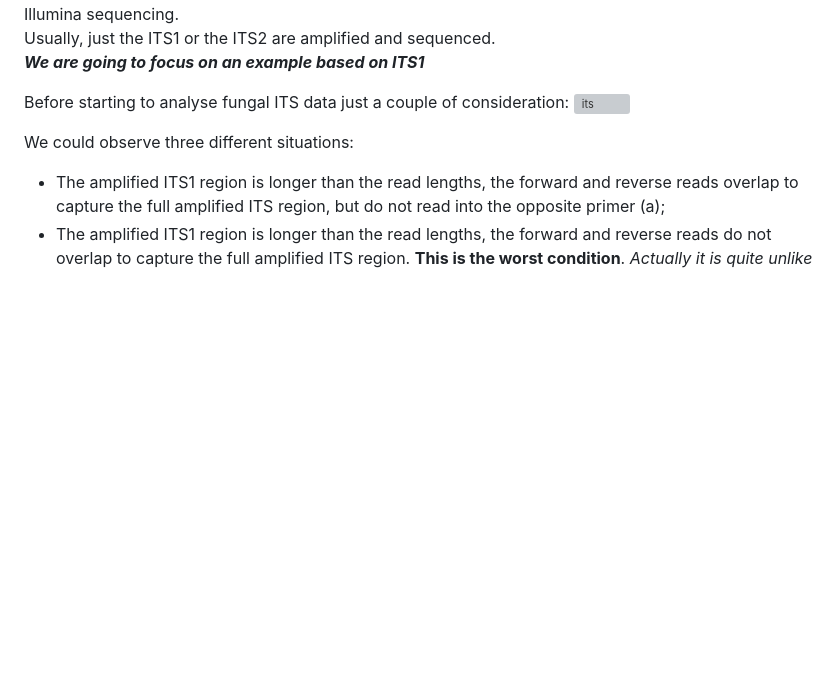
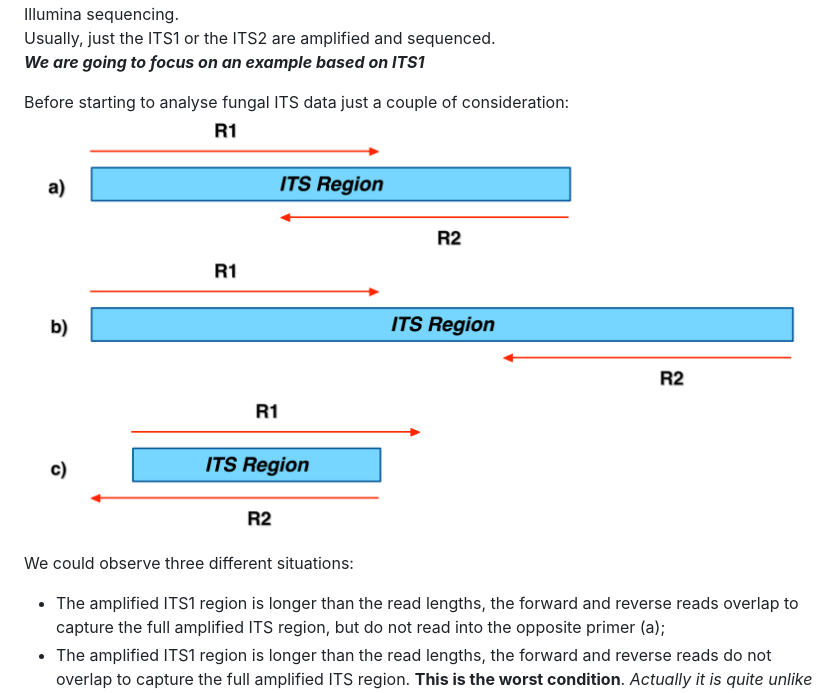
Before and after one commit to quantiaconsulting/amplicon_metagenomics, a Markdown page: ITS/ITS_readme.md, the part around the change. Drawn GitHub-style; pictures changed too: ITS/ITS_region_schema.png (added); blank space fills up the shorter version; grey boxes are pictures that could not be loaded.

Commit message:
ITS

```diff
--- a/ITS/ITS_readme.md
+++ b/ITS/ITS_readme.md
@@ -31,7 +31,7 @@ Usually, just the ITS1 or the ITS2 are amplified and sequenced.
 ***We are going to focus on an example based on ITS1***
 
 Before starting to analyse fungal ITS data just a couple of consideration:
-![its]()
+![its](ITS_region_schema.png)
 
 
 We could observe three different situations:
```
Also changed, not shown: 1 other file.
